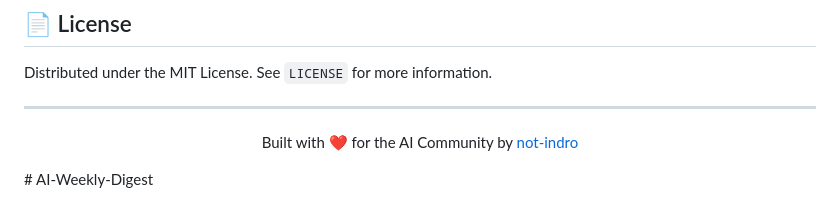
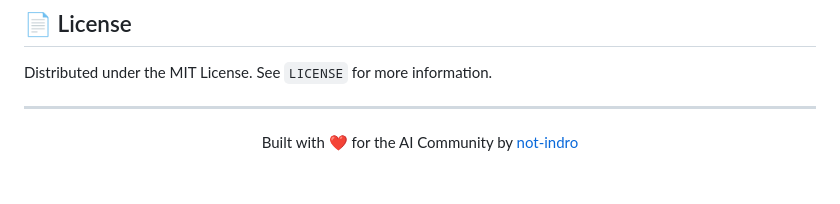
Before and after one commit to not-indro/AI-Weekly-Digest, a Markdown page: README.md, the part around the change. Drawn GitHub-style; blank space fills up the shorter version.

```diff
--- a/README.md
+++ b/README.md
@@ -126,4 +126,3 @@ Distributed under the MIT License. See `LICENSE` for more information.
 <p align="center">
   Built with ❤️ for the AI Community by <a href="https://github.com/not-indro">not-indro</a>
 </p>
-# AI-Weekly-Digest
```
